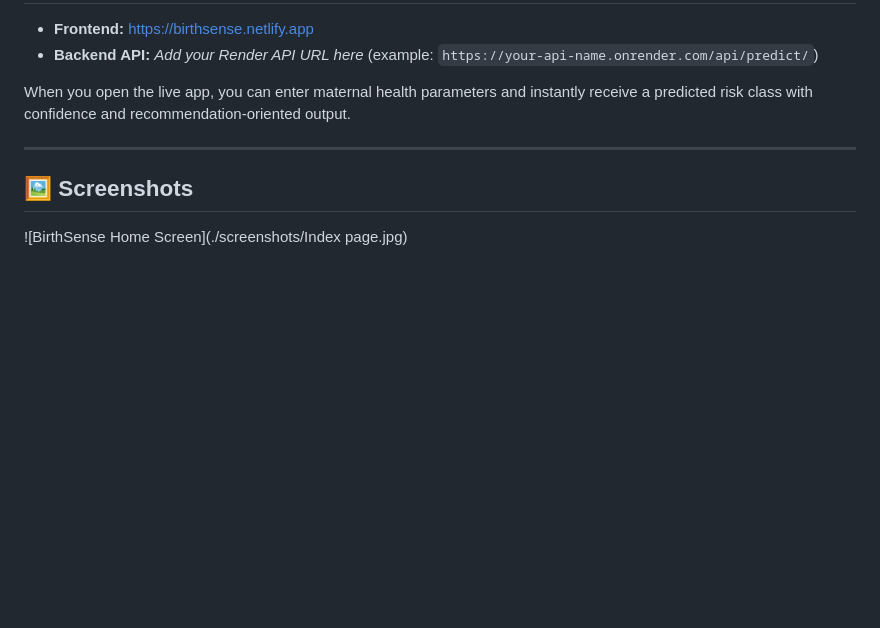
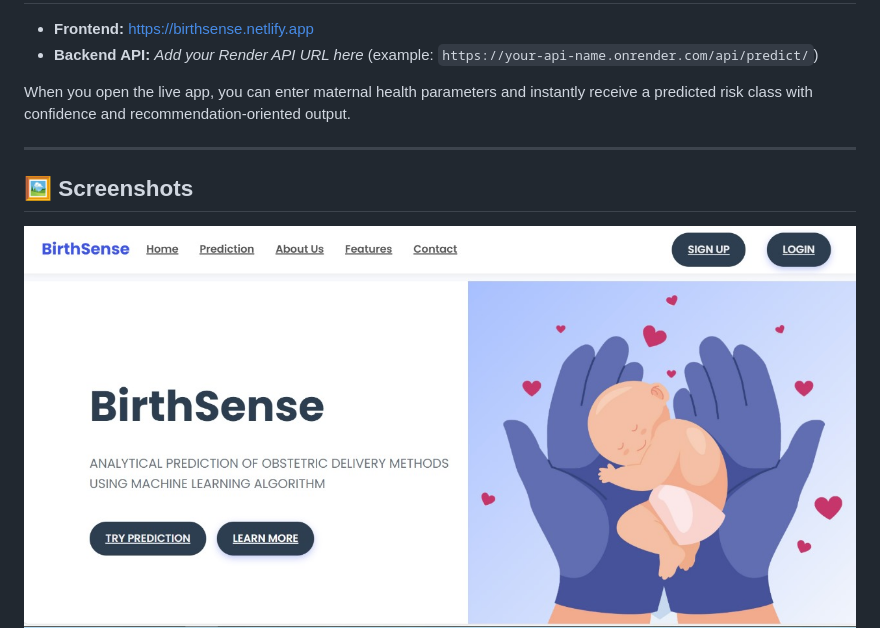
Before and after one commit to bbalasubramani/BirthSense-Final-Year-Project, a Markdown page: README.md, the part around the change. Drawn GitHub-style; blank space fills up the shorter version.

Commit message:
Fix screenshot filename in README

```diff
--- a/README.md
+++ b/README.md
@@ -77,7 +77,7 @@ When you open the live app, you can enter maternal health parameters and instant
 
 ## 🖼️ Screenshots
 
-![BirthSense Home Screen](./screenshots/Index page.jpg)
+![BirthSense Home Screen](./screenshots/Index_page.jpg)
 ![BirthSense Login Screen](./screenshots/Login.jpg)
 ![BirthSense Prediction Output](./screenshots/Result.jpg)
 
```
